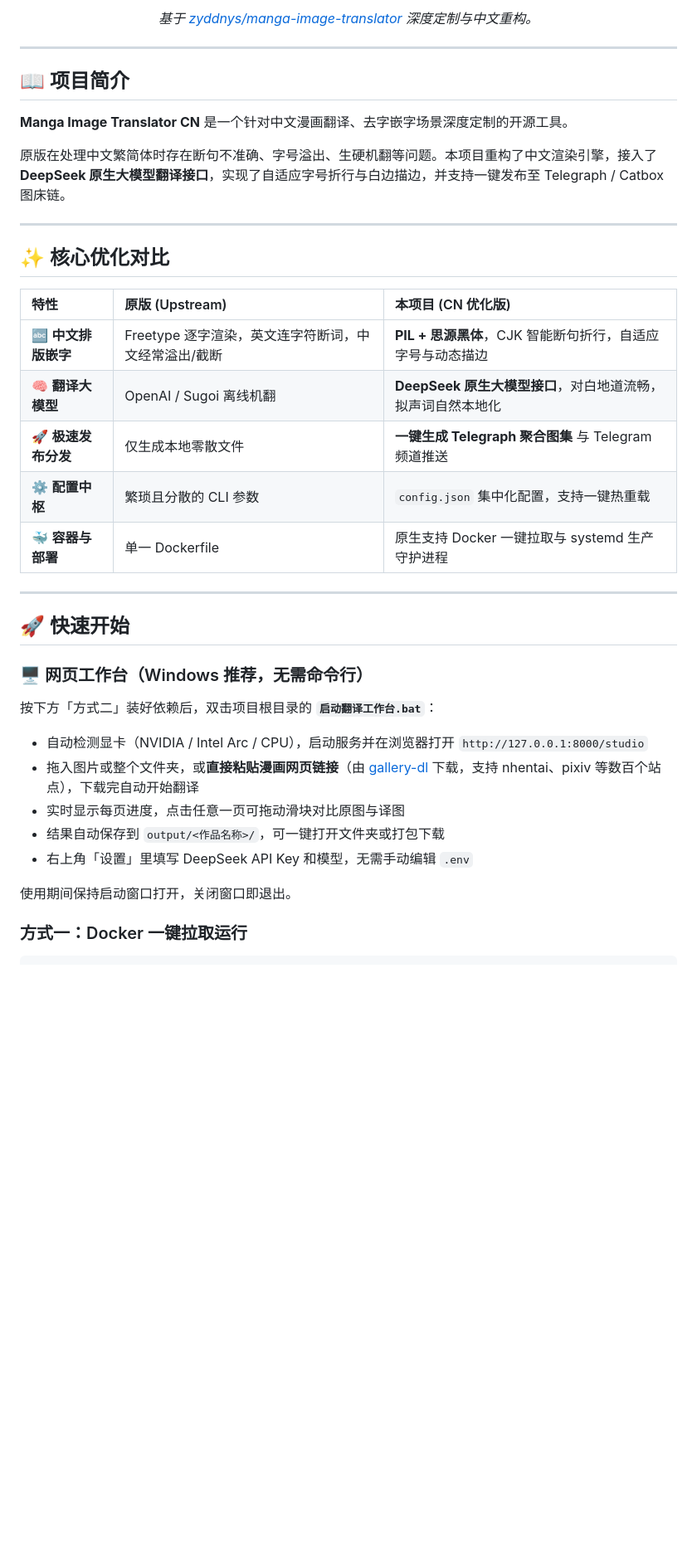
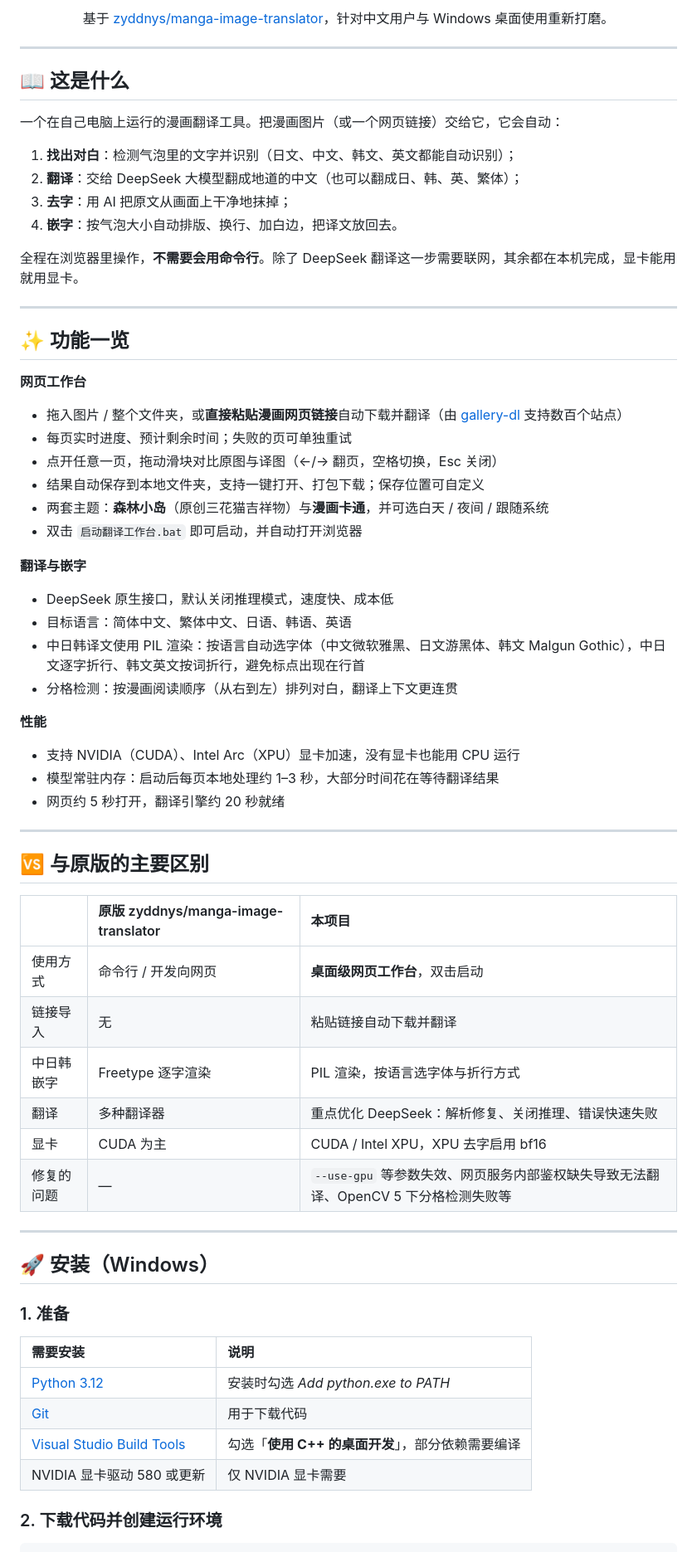
Before and after one commit to uncat2310/manga-image-translator-cn, a Markdown page: README.md, the part around one of its changes. Shown at 83% size. GitHub-like rendering; blank space fills up the shorter version.

````diff
--- a/README.md
+++ b/README.md
@@ -11,44 +10,70 @@
 
-*基于 [zyddnys/manga-image-translator](https://github.com/zyddnys/manga-image-translator) 深度定制与中文重构。*
+基于 [zyddnys/manga-image-translator](https://github.com/zyddnys/manga-image-translator)，针对中文用户与 Windows 桌面使用重新打磨。
 
 </div>
 
 ---
 
-## 📖 项目简介
+## 📖 这是什么
 
-**Manga Image Translator CN** 是一个针对中文漫画翻译、去字嵌字场景深度定制的开源工具。
+一个在自己电脑上运行的漫画翻译工具。把漫画图片（或一个网页链接）交给它，它会自动：
 
-原版在处理中文繁简体时存在断句不准确、字号溢出、生硬机翻等问题。本项目重构了中文渲染引擎，接入了 **DeepSeek 原生大模型翻译接口**，实现了自适应字号折行与白边描边，并支持一键发布至 Telegraph / Catbox 图床链。
+1. **找出对白**：检测气泡里的文字并识别（日文、中文、韩文、英文都能自动识别）；
+2. **翻译**：交给 DeepSeek 大模型翻成地道的中文（也可以翻成日、韩、英、繁体）；
+3. **去字**：用 AI 把原文从画面上干净地抹掉；
+4. **嵌字**：按气泡大小自动排版、换行、加白边，把译文放回去。
+
+全程在浏览器里操作，**不需要会用命令行**。除了 DeepSeek 翻译这一步需要联网，其余都在本机完成，显卡能用就用显卡。
 
 ---
 
-## ✨ 核心优化对比
+## ✨ 功能一览
 
-| 特性 | 原版 (Upstream) | 本项目 (CN 优化版) |
-| :--- | :--- | :--- |
-| 🔤 **中文排版嵌字** | Freetype 逐字渲染，英文连字符断词，中文经常溢出/截断 | **PIL + 思源黑体**，CJK 智能断句折行，自适应字号与动态描边 |
-| 🧠 **翻译大模型** | OpenAI / Sugoi 离线机翻 | **DeepSeek 原生大模型接口**，对白地道流畅，拟声词自然本地化 |
-| 🚀 **极速发布分发** | 仅生成本地零散文件 | **一键生成 Telegraph 聚合图集** 与 Telegram 频道推送 |
-| ⚙️ **配置中枢** | 繁琐且分散的 CLI 参数 | `config.json` 集中化配置，支持一键热重载 |
-| 🐳 **容器与部署** | 单一 Dockerfile | 原生支持 Docker 一键拉取与 systemd 生产守护进程 |
+**网页工作台**
+- 拖入图片 / 整个文件夹，或**直接粘贴漫画网页链接**自动下载并翻译（由 [gallery-dl](https://github.com/mikf/gallery-dl) 支持数百个站点）
+- 每页实时进度、预计剩余时间；失败的页可单独重试
+- 点开任意一页，拖动滑块对比原图与译图（←/→ 翻页，空格切换，Esc 关闭）
+- 结果自动保存到本地文件夹，支持一键打开、打包下载；保存位置可自定义
+- 两套主题：**森林小岛**（原创三花猫吉祥物）与**漫画卡通**，并可选白天 / 夜间 / 跟随系统
+- 双击 `启动翻译工作台.bat` 即可启动，并自动打开浏览器
+
+**翻译与嵌字**
+- DeepSeek 原生接口，默认关闭推理模式，速度快、成本低
+- 目标语言：简体中文、繁体中文、日语、韩语、英语
+- 中日韩译文使用 PIL 渲染：按语言自动选字体（中文微软雅黑、日文游黑体、韩文 Malgun Gothic），中日文逐字折行、韩文英文按词折行，避免标点出现在行首
+- 分格检测：按漫画阅读顺序（从右到左）排列对白，翻译上下文更连贯
+
+**性能**
+- 支持 NVIDIA（CUDA）、Intel Arc（XPU）显卡加速，没有显卡也能用 CPU 运行
+- 模型常驻内存：启动后每页本地处理约 1–3 秒，大部分时间花在等待翻译结果
+- 网页约 5 秒打开，翻译引擎约 20 秒就绪
 
 ---
 
-## 🚀 快速开始
+## 🆚 与原版的主要区别
 
-### 🖥️ 网页工作台（Windows 推荐，无需命令行）
+| | 原版 zyddnys/manga-image-translator | 本项目 |
+| :--- | :--- | :--- |
+| 使用方式 | 命令行 / 开发向网页 | **桌面级网页工作台**，双击启动 |
+| 链接导入 | 无 | 粘贴链接自动下载并翻译 |
+| 中日韩嵌字 | Freetype 逐字渲染 | PIL 渲染，按语言选字体与折行方式 |
+| 翻译 | 多种翻译器 | 重点优化 DeepSeek：解析修复、关闭推理、错误快速失败 |
+| 显卡 | CUDA 为主 | CUDA / Intel XPU，XPU 去字启用 bf16 |
+| 修复的问题 | — | `--use-gpu` 等参数失效、网页服务内部鉴权缺失导致无法翻译、OpenCV 5 下分格检测失败等 |
 
-按下方「方式二」装好依赖后，双击项目根目录的 **`启动翻译工作台.bat`**：
+---
 
-- 自动检测显卡（NVIDIA / Intel Arc / CPU），启动服务并在浏览器打开 `http://127.0.0.1:8000/studio`
-- 拖入图片或整个文件夹，或**直接粘贴漫画网页链接**（由 [gallery-dl](https://github.com/mikf/gallery-dl) 下载，支持 nhentai、pixiv 等数百个站点），下载完自动开始翻译
-- 实时显示每页进度，点击任意一页可拖动滑块对比原图与译图
-- 结果自动保存到 `output/<作品名称>/`，可一键打开文件夹或打包下载
-- 右上角「设置」里填写 DeepSeek API Key 和模型，无需手动编辑 `.env`
+## 🚀 安装（Windows）
 
-使用期间保持启动窗口打开，关闭窗口即退出。
+### 1. 准备
 
-### 方式一：Docker 一键拉取运行
+| 需要安装 | 说明 |
+| :--- | :--- |
+| [Python 3.12](https://www.python.org/downloads/) | 安装时勾选 *Add python.exe to PATH* |
+| [Git](https://git-scm.com/download/win) | 用于下载代码 |
+| [Visual Studio Build Tools](https://visualstudio.microsoft.com/visual-cpp-build-tools/) | 勾选「**使用 C++ 的桌面开发**」，部分依赖需要编译 |
+| NVIDIA 显卡驱动 580 或更新 | 仅 NVIDIA 显卡需要 |
+
+### 2. 下载代码并创建运行环境
 
 ```bash
````
Also changed, not shown: other parts of README.md (+140 -75 lines).
